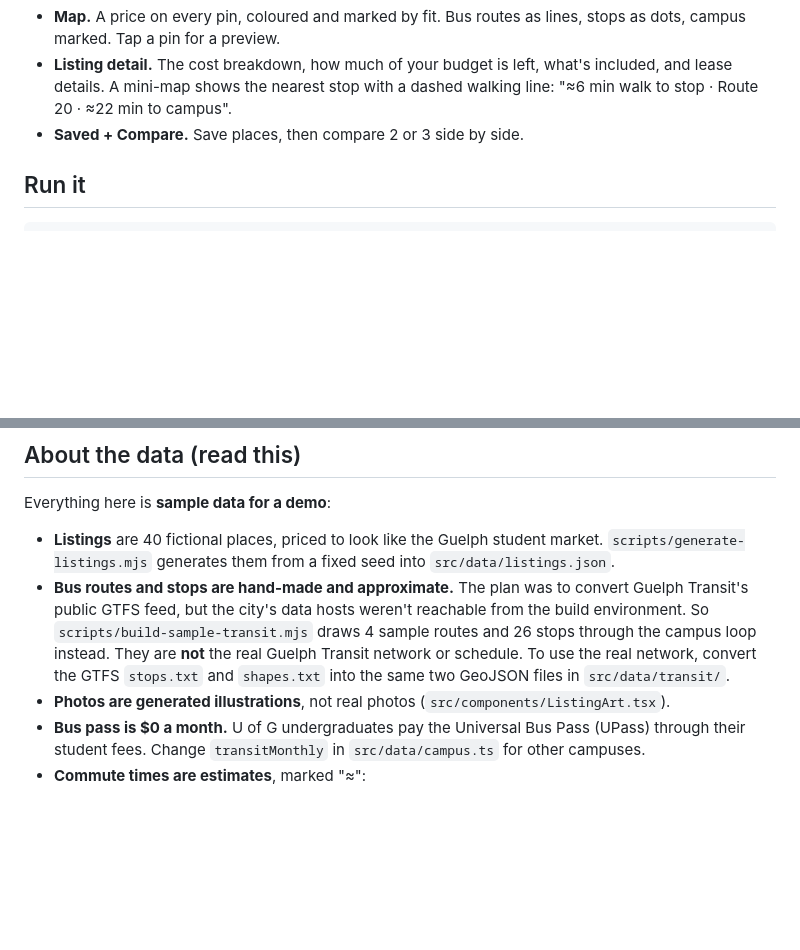
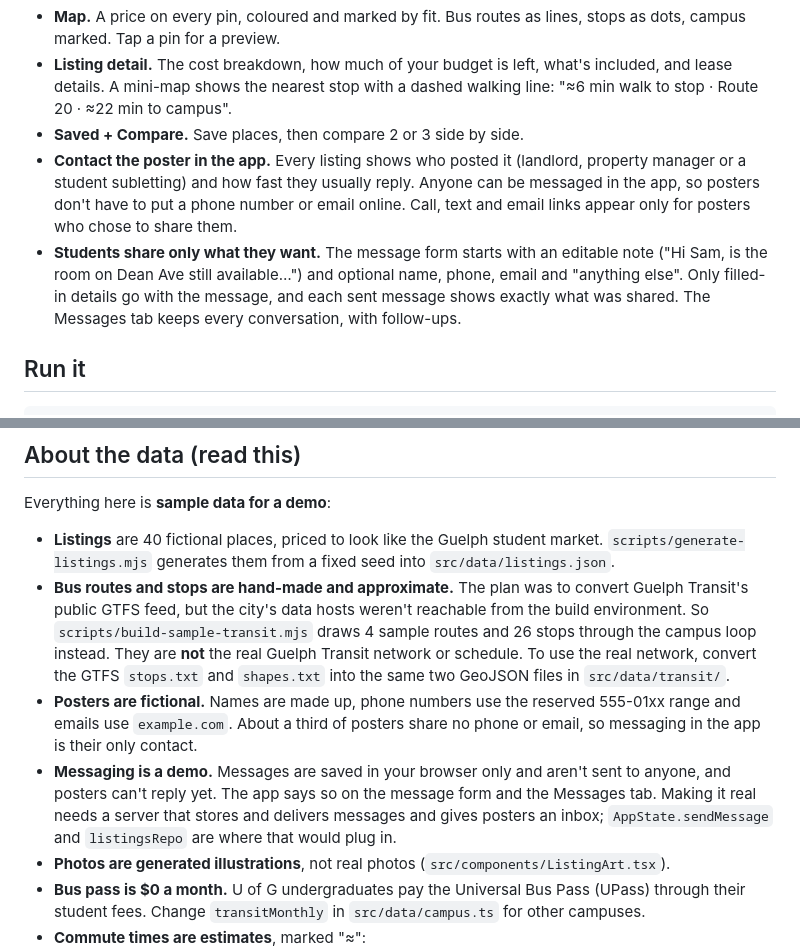
Before and after one commit to BananaGunz06/student-housing-portal, a Markdown page: README.md, 2 parts joined by grey strips. Drawn GitHub-style; blank space fills up the shorter version.

```diff
--- a/README.md
+++ b/README.md
@@ -20,6 +24,8 @@ Version 1 is a portfolio piece and an idea test. It runs entirely in the browser
 - **Map.** A price on every pin, coloured and marked by fit. Bus routes as lines, stops as dots, campus marked. Tap a pin for a preview.
 - **Listing detail.** The cost breakdown, how much of your budget is left, what's included, and lease details. A mini-map shows the nearest stop with a dashed walking line: "≈6 min walk to stop · Route 20 · ≈22 min to campus".
 - **Saved + Compare.** Save places, then compare 2 or 3 side by side.
+- **Contact the poster in the app.** Every listing shows who posted it (landlord, property manager or a student subletting) and how fast they usually reply. Anyone can be messaged in the app, so posters don't have to put a phone number or email online. Call, text and email links appear only for posters who chose to share them.
+- **Students share only what they want.** The message form starts with an editable note ("Hi Sam, is the room on Dean Ave still available…") and optional name, phone, email and "anything else". Only filled-in details go with the message, and each sent message shows exactly what was shared. The Messages tab keeps every conversation, with follow-ups.
 
 ## Run it
 
@@ -43,6 +49,8 @@ Everything here is **sample data for a demo**:
 
 - **Listings** are 40 fictional places, priced to look like the Guelph student market. `scripts/generate-listings.mjs` generates them from a fixed seed into `src/data/listings.json`.
 - **Bus routes and stops are hand-made and approximate.** The plan was to convert Guelph Transit's public GTFS feed, but the city's data hosts weren't reachable from the build environment. So `scripts/build-sample-transit.mjs` draws 4 sample routes and 26 stops through the campus loop instead. They are **not** the real Guelph Transit network or schedule. To use the real network, convert the GTFS `stops.txt` and `shapes.txt` into the same two GeoJSON files in `src/data/transit/`.
+- **Posters are fictional.** Names are made up, phone numbers use the reserved 555-01xx range and emails use `example.com`. About a third of posters share no phone or email, so messaging in the app is their only contact.
+- **Messaging is a demo.** Messages are saved in your browser only and aren't sent to anyone, and posters can't reply yet. The app says so on the message form and the Messages tab. Making it real needs a server that stores and delivers messages and gives posters an inbox; `AppState.sendMessage` and `listingsRepo` are where that would plug in.
 - **Photos are generated illustrations**, not real photos (`src/components/ListingArt.tsx`).
 - **Bus pass is $0 a month.** U of G undergraduates pay the Universal Bus Pass (UPass) through their student fees. Change `transitMonthly` in `src/data/campus.ts` for other campuses.
 - **Commute times are estimates**, marked "≈":
```
Also changed, not shown: other parts of README.md (+11 -4 lines), docs/screenshots/conversation.png (added), docs/screenshots/message-sheet.png (added), docs/screenshots/posted-by.png (added), 4 other files.
